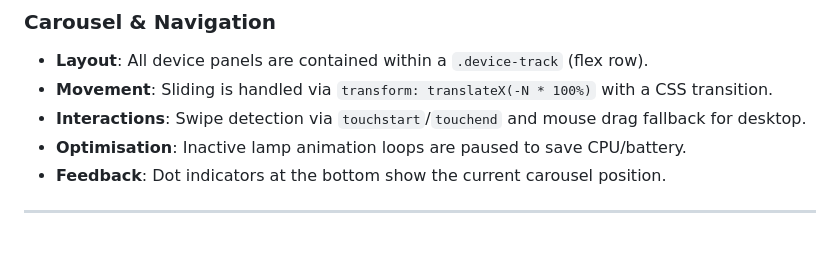
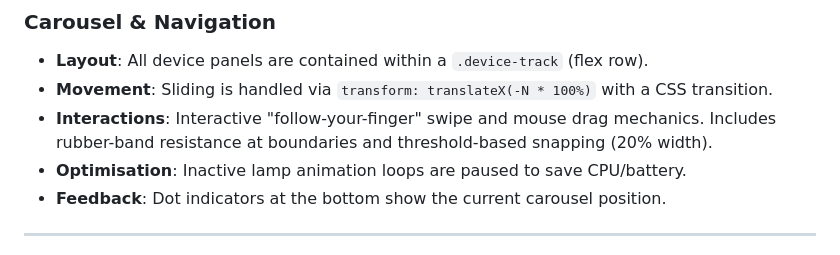
Before and after one commit to roshangeoroy/control, a Markdown page: public/README.md, the part around the change. Rendered like a GitHub page.

Commit message:
docs: update public README with interactive swipe details

```diff
--- a/public/README.md
+++ b/public/README.md
@@ -64,7 +64,7 @@ A class where each instance manages its own state and DOM elements for a specifi
 
 - **Layout**: All device panels are contained within a `.device-track` (flex row).
 - **Movement**: Sliding is handled via `transform: translateX(-N * 100%)` with a CSS transition.
-- **Interactions**: Swipe detection via `touchstart`/`touchend` and mouse drag fallback for desktop.
+- **Interactions**: Interactive "follow-your-finger" swipe and mouse drag mechanics. Includes rubber-band resistance at boundaries and threshold-based snapping (20% width).
 - **Optimisation**: Inactive lamp animation loops are paused to save CPU/battery.
 - **Feedback**: Dot indicators at the bottom show the current carousel position.
 
```
